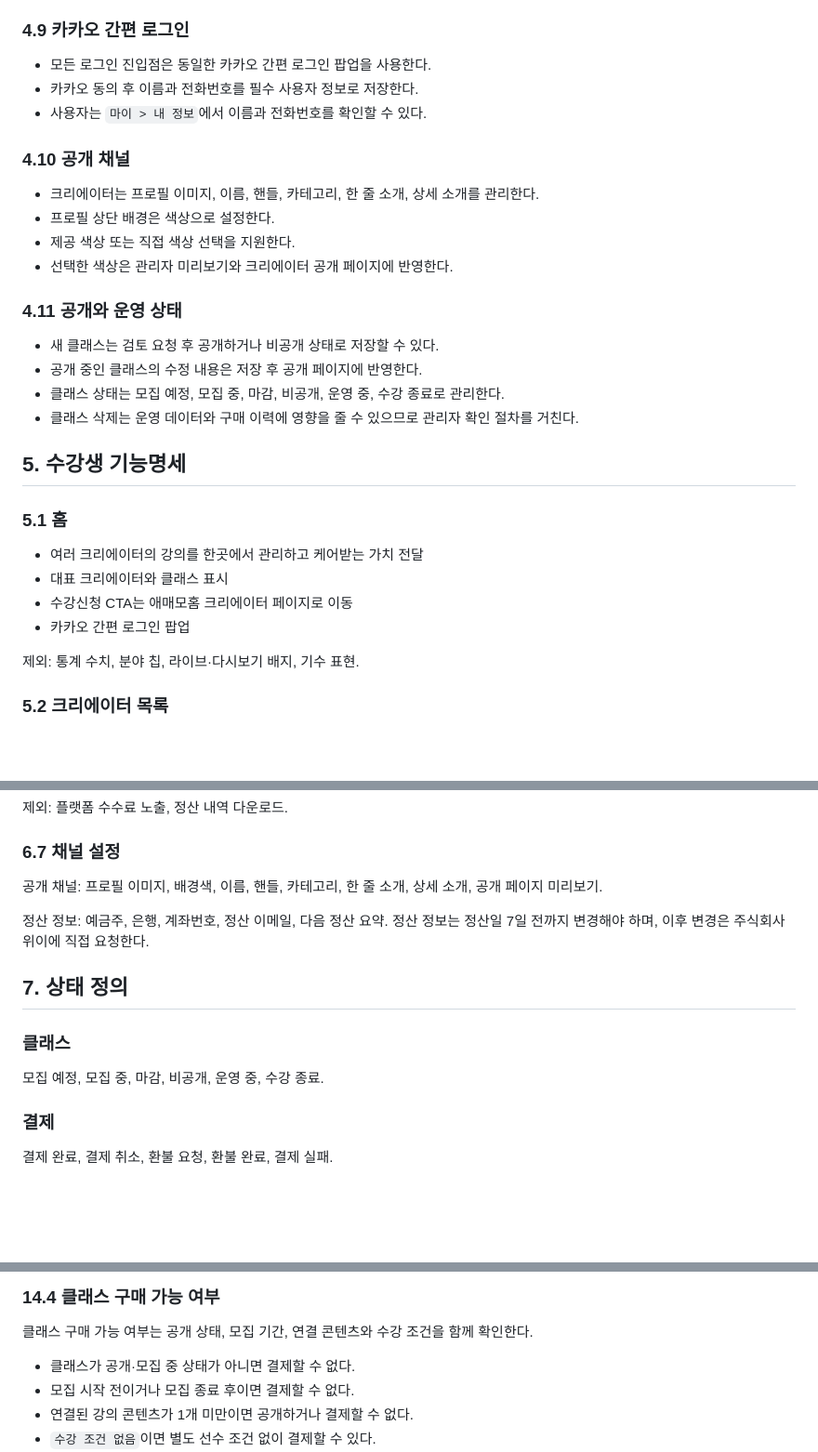
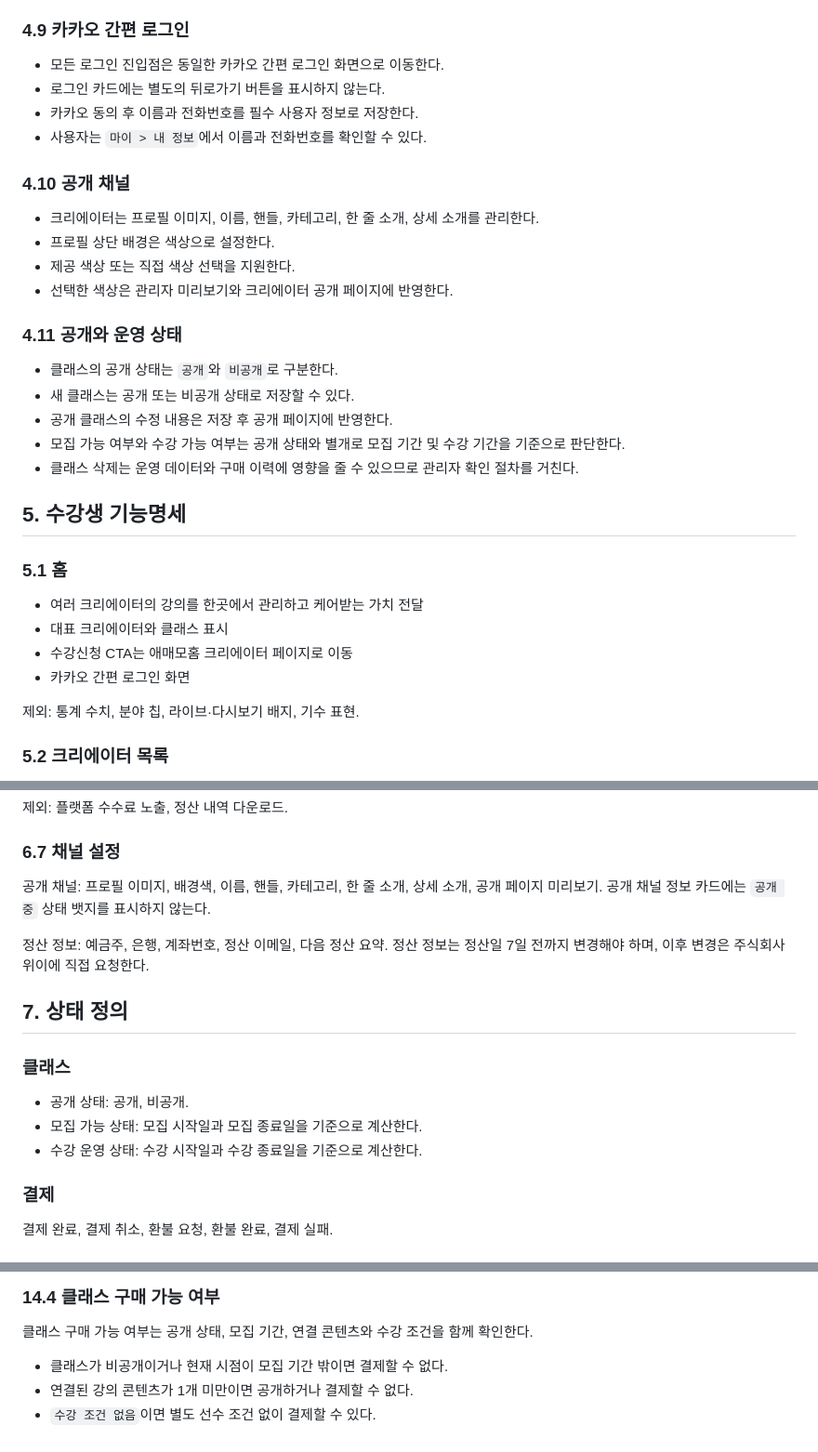
Before and after one commit to olabeann/knowhowzip, a Markdown page: knowhowzip-site/PRODUCT_SPEC.md, 3 parts joined by grey strips. Shown at 93% size. GitHub-like rendering; blank space fills up the shorter version.

```diff
--- a/knowhowzip-site/PRODUCT_SPEC.md
+++ b/knowhowzip-site/PRODUCT_SPEC.md
@@ -224,7 +224,8 @@ flowchart LR
 
 ### 4.9 카카오 간편 로그인
 
-- 모든 로그인 진입점은 동일한 카카오 간편 로그인 팝업을 사용한다.
+- 모든 로그인 진입점은 동일한 카카오 간편 로그인 화면으로 이동한다.
+- 로그인 카드에는 별도의 뒤로가기 버튼을 표시하지 않는다.
 - 카카오 동의 후 이름과 전화번호를 필수 사용자 정보로 저장한다.
 - 사용자는 `마이 > 내 정보`에서 이름과 전화번호를 확인할 수 있다.
 
@@ -237,9 +238,10 @@ flowchart LR
 
 ### 4.11 공개와 운영 상태
 
-- 새 클래스는 검토 요청 후 공개하거나 비공개 상태로 저장할 수 있다.
-- 공개 중인 클래스의 수정 내용은 저장 후 공개 페이지에 반영한다.
-- 클래스 상태는 모집 예정, 모집 중, 마감, 비공개, 운영 중, 수강 종료로 관리한다.
+- 클래스의 공개 상태는 `공개`와 `비공개`로 구분한다.
+- 새 클래스는 공개 또는 비공개 상태로 저장할 수 있다.
+- 공개 클래스의 수정 내용은 저장 후 공개 페이지에 반영한다.
+- 모집 가능 여부와 수강 가능 여부는 공개 상태와 별개로 모집 기간 및 수강 기간을 기준으로 판단한다.
 - 클래스 삭제는 운영 데이터와 구매 이력에 영향을 줄 수 있으므로 관리자 확인 절차를 거친다.
 
 
@@ -250,7 +252,7 @@ flowchart LR
 - 여러 크리에이터의 강의를 한곳에서 관리하고 케어받는 가치 전달
 - 대표 크리에이터와 클래스 표시
 - 수강신청 CTA는 애매모홈 크리에이터 페이지로 이동
-- 카카오 간편 로그인 팝업
+- 카카오 간편 로그인 화면
 
 제외: 통계 수치, 분야 칩, 라이브·다시보기 배지, 기수 표현.
 
@@ -456,6 +460,7 @@ flowchart LR
 ### 6.7 채널 설정
 
 공개 채널: 프로필 이미지, 배경색, 이름, 핸들, 카테고리, 한 줄 소개, 상세 소개, 공개 페이지 미리보기.
+공개 채널 정보 카드에는 `공개 중` 상태 뱃지를 표시하지 않는다.
 
 정산 정보: 예금주, 은행, 계좌번호, 정산 이메일, 다음 정산 요약. 정산 정보는 정산일 7일 전까지 변경해야 하며, 이후 변경은 주식회사 위이에 직접 요청한다.
 
@@ -463,7 +468,9 @@ flowchart LR
 
 ### 클래스
 
-모집 예정, 모집 중, 마감, 비공개, 운영 중, 수강 종료.
+- 공개 상태: 공개, 비공개.
+- 모집 가능 상태: 모집 시작일과 모집 종료일을 기준으로 계산한다.
+- 수강 운영 상태: 수강 시작일과 수강 종료일을 기준으로 계산한다.
 
 ### 결제
 
@@ -775,8 +782,7 @@ FE는 화면 표시와 상태 분기에서 아래 개념을 사용한다.
 
 클래스 구매 가능 여부는 공개 상태, 모집 기간, 연결 콘텐츠와 수강 조건을 함께 확인한다.
 
-- 클래스가 공개·모집 중 상태가 아니면 결제할 수 없다.
-- 모집 시작 전이거나 모집 종료 후이면 결제할 수 없다.
+- 클래스가 비공개이거나 현재 시점이 모집 기간 밖이면 결제할 수 없다.
 - 연결된 강의 콘텐츠가 1개 미만이면 공개하거나 결제할 수 없다.
 - `수강 조건 없음`이면 별도 선수 조건 없이 결제할 수 있다.
 - 선수 클래스 조건이 있으면 사용자의 결제 이력 또는 수강 완료 이력이 선택 조건 중 하나 이상을 충족해야 한다.
```
Also changed, not shown: other parts of knowhowzip-site/PRODUCT_SPEC.md (+2 -0 lines).
